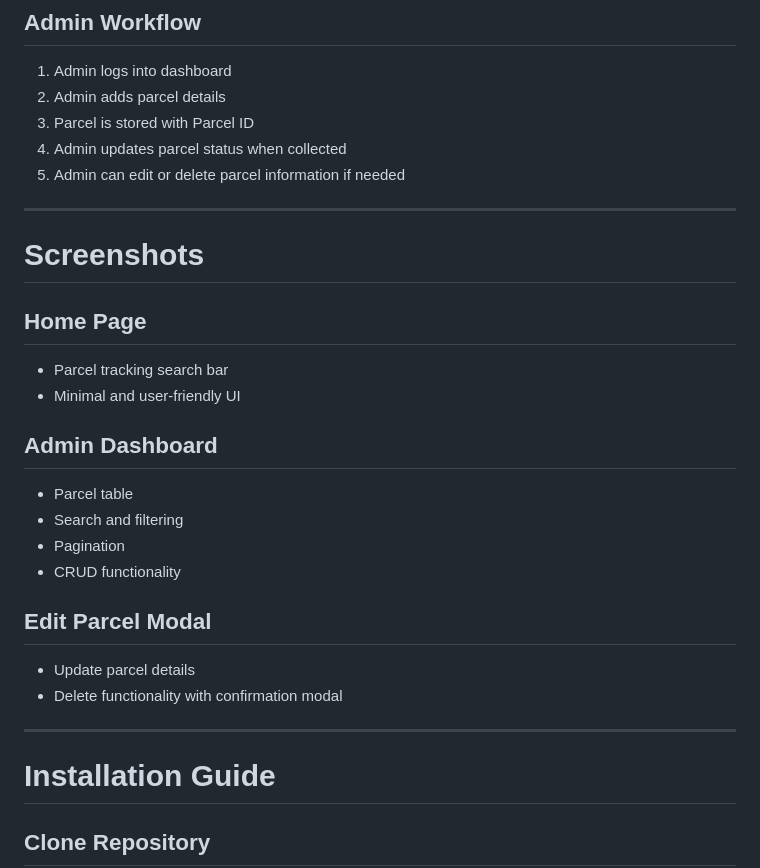
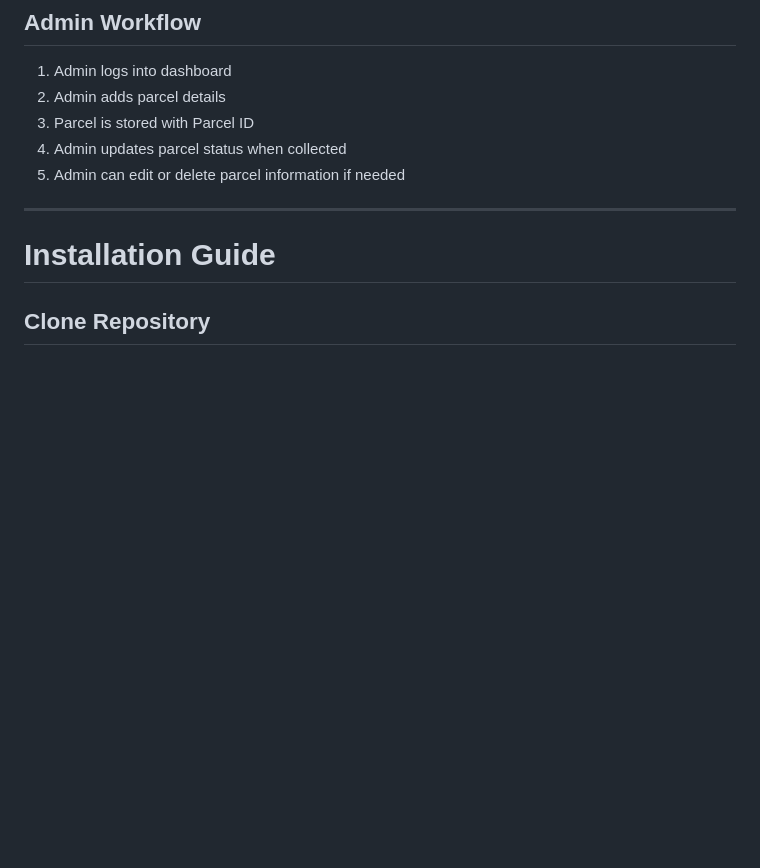
Before and after one commit to aerynisx/getparcel, a Markdown page: README.md, the part around the change. Rendered like a GitHub page; blank space fills up the shorter version.

Commit message:
Remove screenshots section from README
Removed screenshots section from README.

```diff
--- a/README.md
+++ b/README.md
@@ -95,27 +95,6 @@ GetParcel simplifies the process by:
 3. Parcel is stored with Parcel ID
 4. Admin updates parcel status when collected
 5. Admin can edit or delete parcel information if needed
-
----
-
-# Screenshots
-
-## Home Page
-
-* Parcel tracking search bar
-* Minimal and user-friendly UI
-
-## Admin Dashboard
-
-* Parcel table
-* Search and filtering
-* Pagination
-* CRUD functionality
-
-## Edit Parcel Modal
-
-* Update parcel details
-* Delete functionality with confirmation modal
 
 ---
 
```
